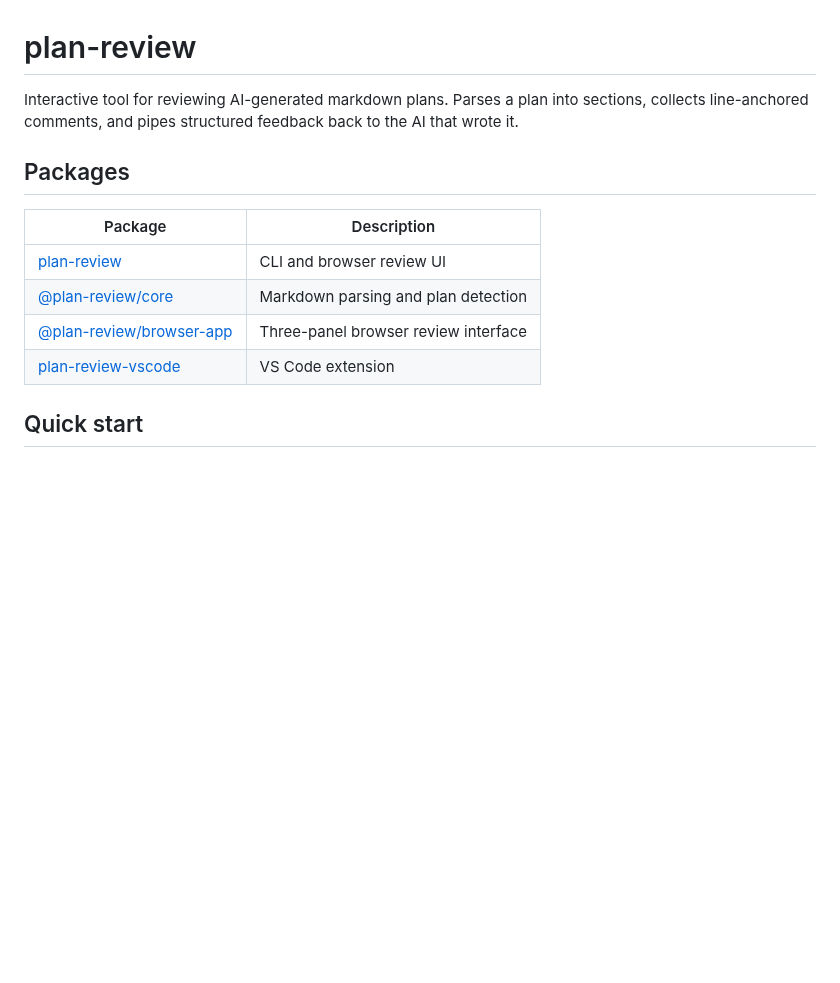
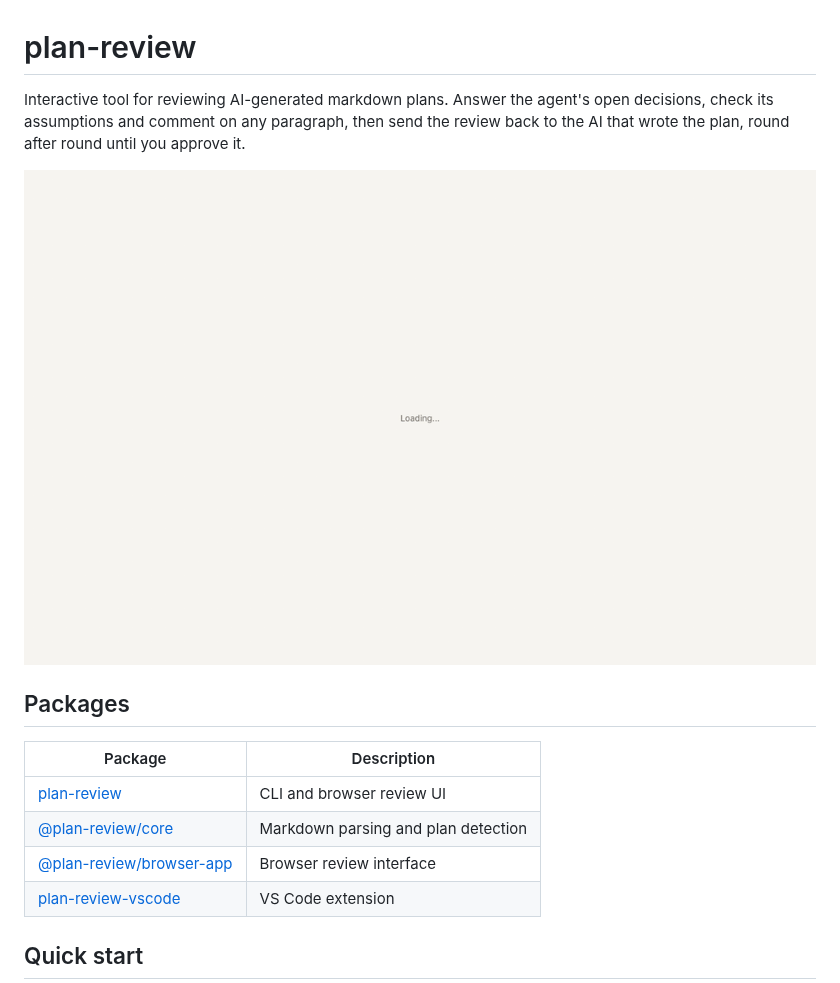
Before and after one commit to alvaroaac/plan-review, a Markdown page: README.md, the part around the change. GitHub-like rendering; pictures changed too: examples/demo-browser.gif; blank space fills up the shorter version.

```diff
--- a/README.md
+++ b/README.md
@@ -1,6 +1,8 @@
 # plan-review
 
-Interactive tool for reviewing AI-generated markdown plans. Parses a plan into sections, collects line-anchored comments, and pipes structured feedback back to the AI that wrote it.
+Interactive tool for reviewing AI-generated markdown plans. Answer the agent's open decisions, check its assumptions and comment on any paragraph, then send the review back to the AI that wrote the plan, round after round until you approve it.
+
+![Browser mode demo](examples/demo-browser.gif)
 
 ## Packages
 
@@ -8,7 +10,7 @@ Interactive tool for reviewing AI-generated markdown plans. Parses a plan into s
 |---------|-------------|
 | [plan-review](packages/cli) | CLI and browser review UI |
 | [@plan-review/core](packages/core) | Markdown parsing and plan detection |
-| [@plan-review/browser-app](packages/browser-app) | Three-panel browser review interface |
+| [@plan-review/browser-app](packages/browser-app) | Browser review interface |
 | [plan-review-vscode](packages/vscode-extension) | VS Code extension |
 
 ## Quick start
```
Also changed, not shown: packages/cli/README.md (+1 -1 lines), 1 other file.
